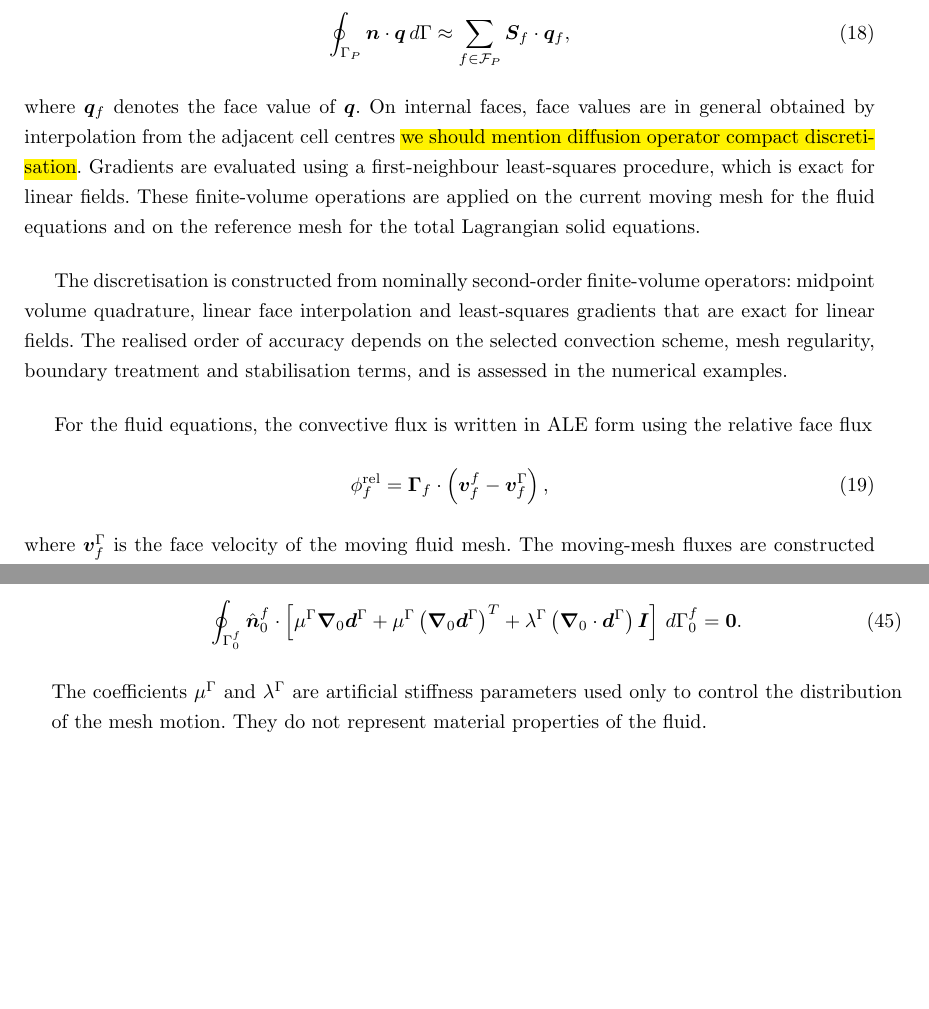
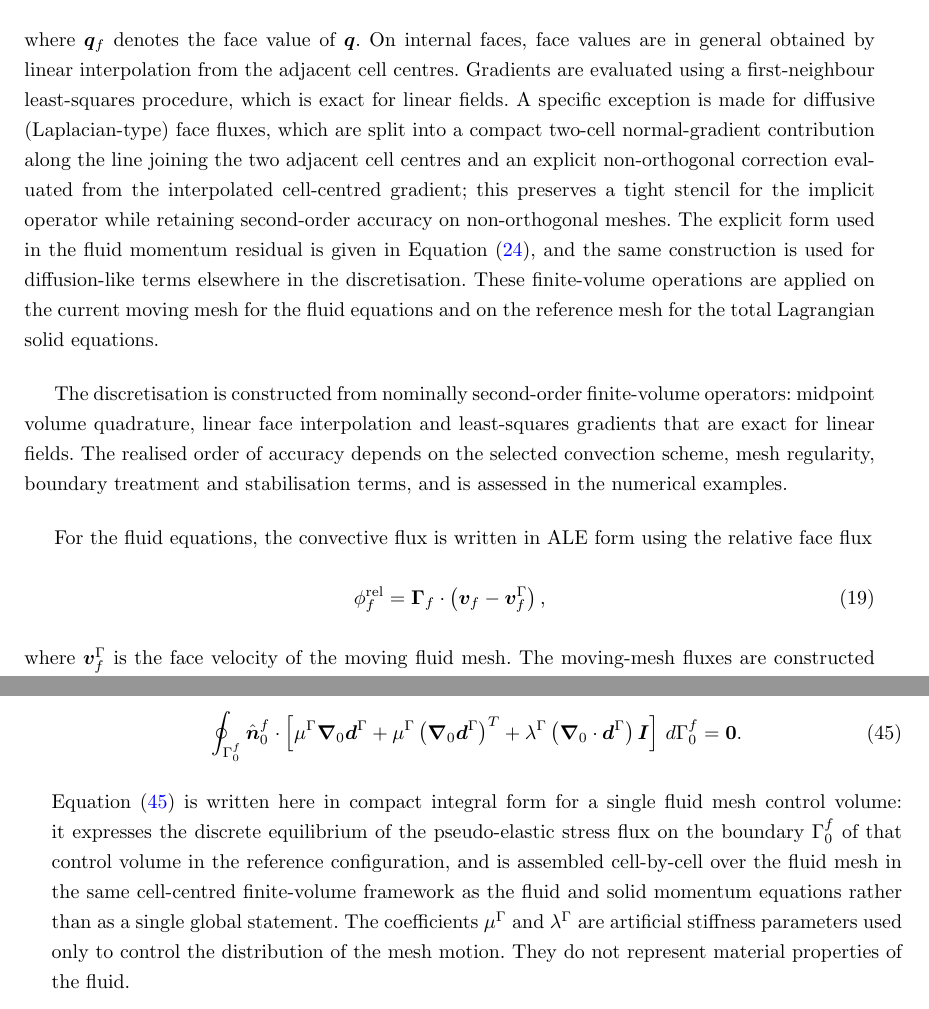
Before and after one commit to philipcardiff/paper-monolithic-fsi, a LaTeX paper (article.tex, which reads sectionNumericalModel.tex): two parts of pages 7 and 14 of 23 before the commit and two parts of pages 7 and 14 of 24 after it, joined at a grey line, cut at the place of the change, the shorter picture padded with empty space. Compiled offline with pdfLaTeX.

Commit message:
Updates for math and numerical models

```diff
--- a/sectionNumericalModel.tex
+++ b/sectionNumericalModel.tex
@@ -58,11 +62,12 @@ Surface integrals are approximated by sums over the cell faces,
     \, d\Gamma
     \approx
     \sum_{f \in \mathcal{F}_P}
-    \bb{S}_f \cdot \bb{q}_f ,
+    \bb{\Gamma}_f \cdot \bb{q}_f ,
     \label{eqn:fv_surface_integral}
 \end{equation}
-where $\bb{q}_f$ denotes the face value of $\bb{q}$. On internal faces, face values are in general obtained by interpolation from the adjacent cell centres \hl{we should mention diffusion operator compact discretisation}.
+where $\bb{q}_f$ denotes the face value of $\bb{q}$. On internal faces, face values are in general obtained by linear interpolation from the adjacent cell centres.
 Gradients are evaluated using a first-neighbour least-squares procedure, which is exact for linear fields.
+A specific exception is made for diffusive (Laplacian-type) face fluxes, which are split into a compact two-cell normal-gradient contribution along the line joining the two adjacent cell centres and an explicit non-orthogonal correction evaluated from the interpolated cell-centred gradient; this preserves a tight stencil for the implicit operator while retaining second-order accuracy on non-orthogonal meshes. The explicit form used in the fluid momentum residual is given in Equation~\eqref{eqn:fluid_momentum_residual}, and the same construction is used for diffusion-like terms elsewhere in the discretisation.
 These finite-volume operations are applied on the current moving mesh for the fluid equations and on the reference mesh for the total Lagrangian solid equations.
 
 The discretisation is constructed from nominally second-order finite-volume operators: midpoint volume quadrature, linear face interpolation and
@@ -76,7 +81,7 @@ For the fluid equations, the convective flux is written in ALE form using the re
     \bb{\Gamma}_f
     \cdot
     \left(
-    \bb{v}^f_f
+    \bb{v}_f
     -
     \bb{v}^{\Gamma}_f
     \right),
@@ -647,6 +652,7 @@ linear-elastic problem posed on the fluid reference mesh,
     \bb{0}.
     \label{eqn:mesh_motion_pseudo_solid}
 \end{equation}
+Equation~\eqref{eqn:mesh_motion_pseudo_solid} is written here in compact integral form for a single fluid mesh control volume: it expresses the discrete equilibrium of the pseudo-elastic stress flux on the boundary $\Gamma^f_0$ of that control volume in the reference configuration, and is assembled cell-by-cell over the fluid mesh in the same cell-centred finite-volume framework as the fluid and solid momentum equations rather than as a single global statement.
 The coefficients $\mu^\Gamma$ and $\lambda^\Gamma$ are artificial stiffness
 parameters used only to control the distribution of the mesh motion. They do
 not represent material properties of the fluid.
```
Also changed, not shown: sectionNumericalModel.tex (14 more changed lines).
